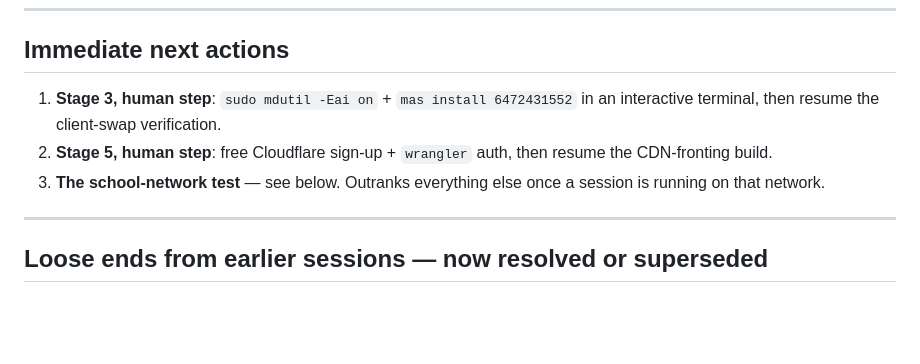
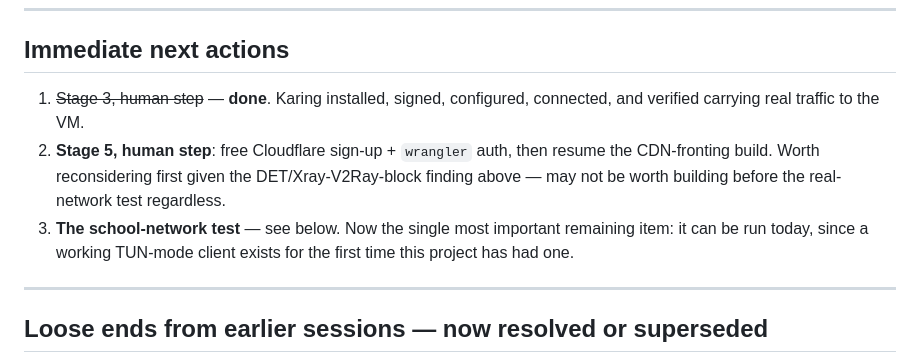
Before and after one commit to GAMECHANGER1725/VPN_for_MHS, a Markdown page: docs/session-state.md, the part around one of its changes. Drawn GitHub-style; blank space fills up the shorter version.

```diff
--- a/docs/session-state.md
+++ b/docs/session-state.md
@@ -174,12 +202,15 @@ the actual filter.
 
 ## Immediate next actions
 
-1. **Stage 3, human step**: `sudo mdutil -Eai on` + `mas install 6472431552`
-   in an interactive terminal, then resume the client-swap verification.
+1. ~~Stage 3, human step~~ — **done**. Karing installed, signed, configured,
+   connected, and verified carrying real traffic to the VM.
 2. **Stage 5, human step**: free Cloudflare sign-up + `wrangler` auth, then
-   resume the CDN-fronting build.
-3. **The school-network test** — see below. Outranks everything else once a
-   session is running on that network.
+   resume the CDN-fronting build. Worth reconsidering first given the
+   DET/Xray-V2Ray-block finding above — may not be worth building before the
+   real-network test regardless.
+3. **The school-network test** — see below. Now the single most important
+   remaining item: it can be run today, since a working TUN-mode client
+   exists for the first time this project has had one.
 
 ---
 
```
Also changed, not shown: other parts of docs/session-state.md (+69 -41 lines).
